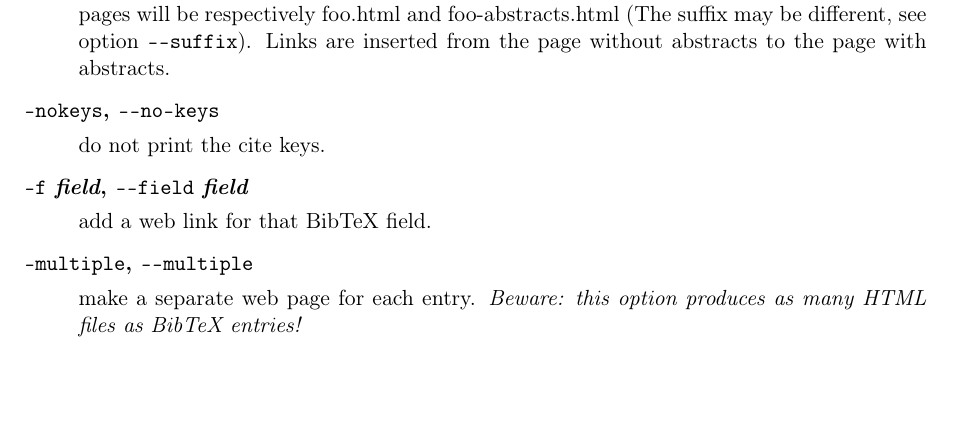
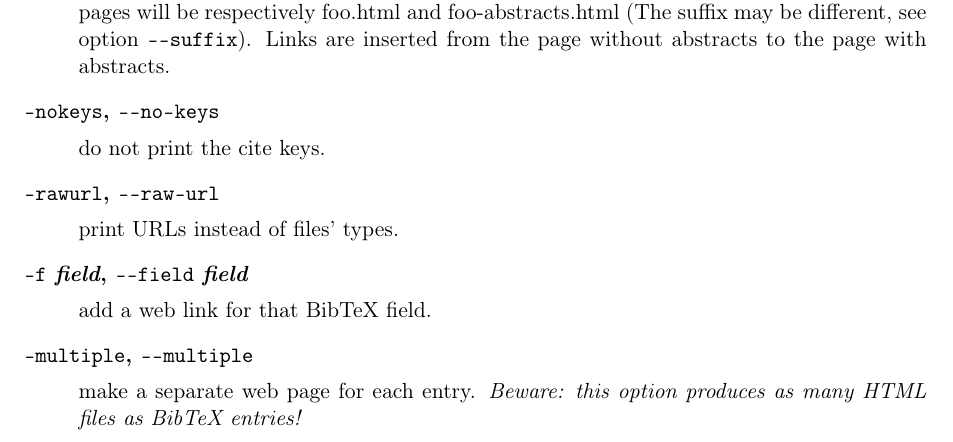
Before and after one commit to backtracking/bibtex2html, a LaTeX document (manual.tex): part of page 3 of 8 before the commit and part of page 3 of 9 after it, cut so that both start at the same text, the shorter picture padded with empty space. Compiled offline with pdfLaTeX; a LaTeX package or settings file that is missing is left out.

Commit message:
option --raw-url
git-svn-id: https://www.lri.fr/svn/demons/bibtex2html/trunk@136 6aee9057-109c-4a6d-8c93-4c3f535006fd

```diff
--- a/manual.tex
+++ b/manual.tex
@@ -180,6 +180,11 @@ Most of the command line options have a short version of one character
 \item[\texttt{-nokeys}, \texttt{\mm{}no-keys}] ~
 
   do not print the cite keys.
+
+
+\item[\texttt{-rawurl}, \texttt{\mm{}raw-url}] ~
+
+  print URLs instead of files' types.
 
 
 \item[\texttt{-f} \textit{field}, \texttt{\mm{}field} \textit{field}] ~
```
Also changed, not shown: Makefile, 4 other files.
